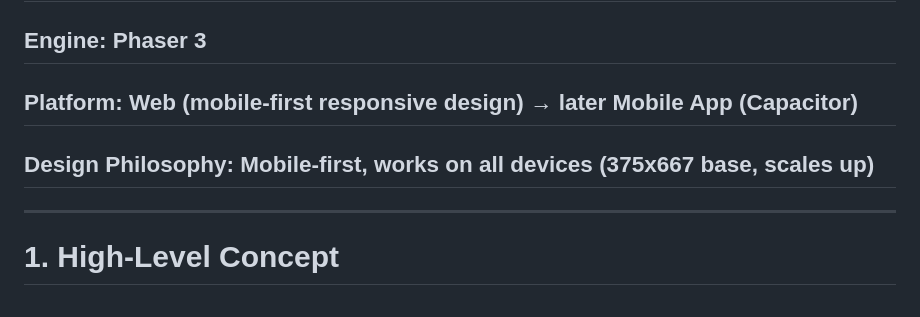
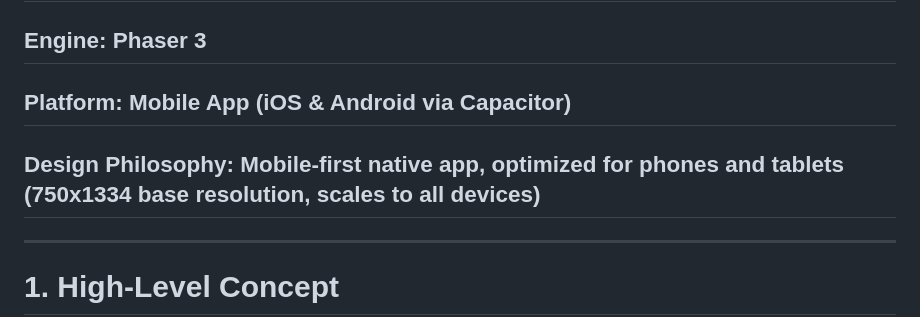
Before and after one commit to daviddc5/Game2, a Markdown page: GDD.md, the part around the change. Rendered like a GitHub page.

Commit message:
fix: update platform and design philosophy details for clarity

```diff
--- a/GDD.md
+++ b/GDD.md
@@ -10,9 +10,9 @@
 
 ## **Engine:** Phaser 3
 
-## **Platform:** Web (mobile-first responsive design) → later Mobile App (Capacitor)
+## **Platform:** Mobile App (iOS & Android via Capacitor)
 
-## **Design Philosophy:** Mobile-first, works on all devices (375x667 base, scales up)
+## **Design Philosophy:** Mobile-first native app, optimized for phones and tablets (750x1334 base resolution, scales to all devices)
 
 ---
 
```
